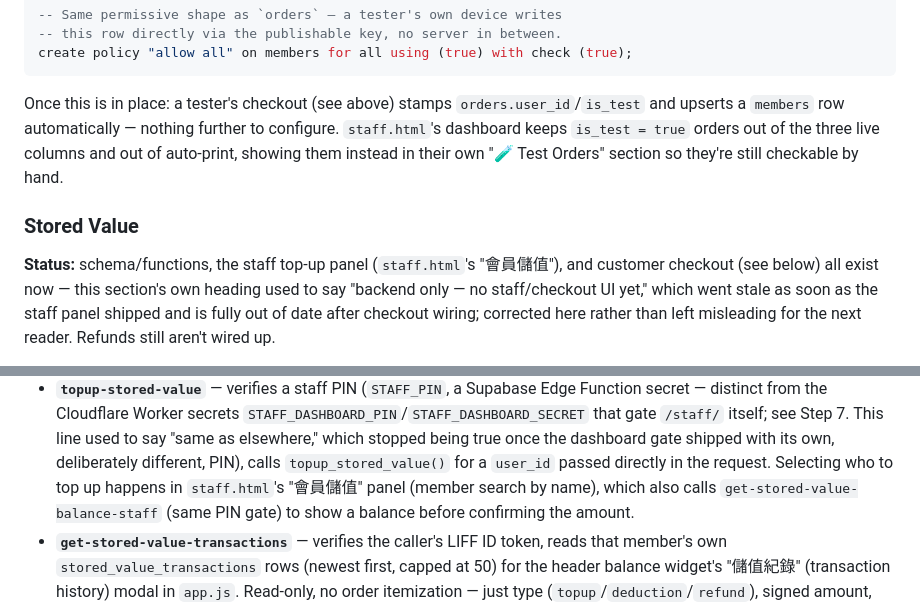
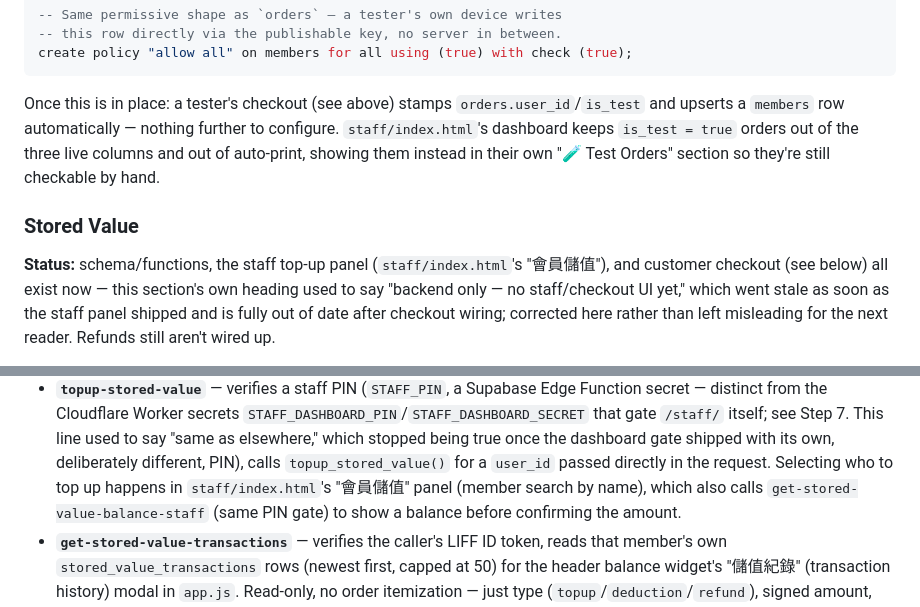
Before and after one commit to tcjabc/lovebreakfastshop, a Markdown page: README.md, 2 parts joined by grey strips. GitHub-like rendering.

Commit message:
Fix stale staff.html mentions in README.md
Three narrative references (Members/test-order flagging section,
Stored Value status note, topup-stored-value bullet) still said
staff.html; update to staff/index.html to match the actual current
path.

Co-Authored-By: Claude Sonnet 5 <noreply@anthropic.com>

```diff
--- a/README.md
+++ b/README.md
@@ -202,14 +202,14 @@ create policy "allow all" on members for all using (true) with check (true);
 
 Once this is in place: a tester's checkout (see above) stamps
 `orders.user_id`/`is_test` and upserts a `members` row automatically —
-nothing further to configure. `staff.html`'s dashboard keeps
+nothing further to configure. `staff/index.html`'s dashboard keeps
 `is_test = true` orders out of the three live columns and out of
 auto-print, showing them instead in their own "🧪 Test Orders" section
 so they're still checkable by hand.
 
 ### Stored Value
 
-**Status:** schema/functions, the staff top-up panel (`staff.html`'s
+**Status:** schema/functions, the staff top-up panel (`staff/index.html`'s
 "會員儲值"), and customer checkout (see below) all exist now — this
 section's own heading used to say "backend only — no staff/checkout UI
 yet," which went stale as soon as the staff panel shipped and is fully
@@ -324,7 +324,7 @@ above) before touching money:
   with its own, deliberately different, PIN), calls
   `topup_stored_value()` for a `user_id`
   passed directly in the request. Selecting who to top up happens in
-  `staff.html`'s "會員儲值" panel (member search by name), which also
+  `staff/index.html`'s "會員儲值" panel (member search by name), which also
   calls `get-stored-value-balance-staff` (same PIN gate) to show a
   balance before confirming the amount.
 - **`get-stored-value-transactions`** — verifies the caller's LIFF ID
```
